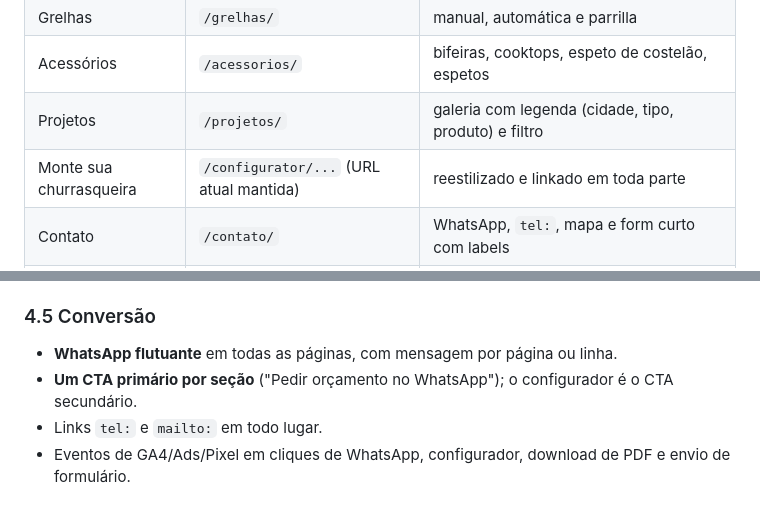
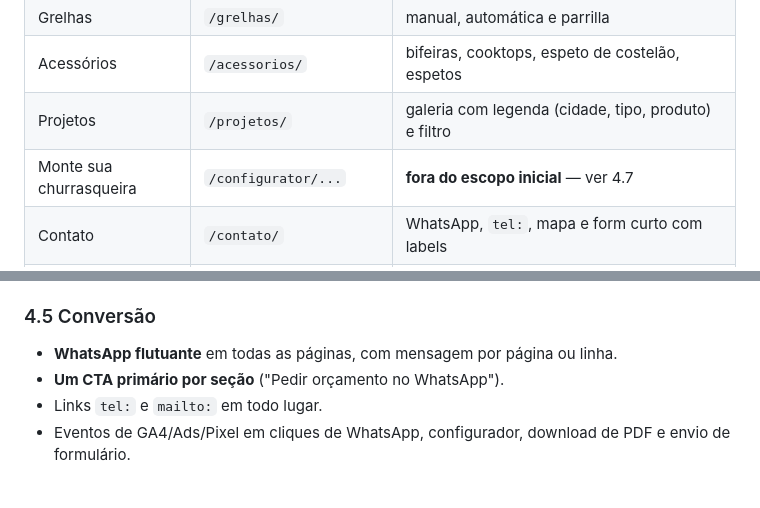
Before and after one commit to Salos-Projects/bento-churrasqueiras-site, a Markdown page: docs/briefing.md, 2 parts joined by grey strips. Rendered like a GitHub page.

```diff
--- a/docs/briefing.md
+++ b/docs/briefing.md
@@ -143,7 +143,7 @@ Regras: **no máximo 2 famílias de fonte**, **uma única cor de ação**, ícon
 | Grelhas | `/grelhas/` | manual, automática e parrilla |
 | Acessórios | `/acessorios/` | bifeiras, cooktops, espeto de costelão, espetos |
 | Projetos | `/projetos/` | galeria com legenda (cidade, tipo, produto) e filtro |
-| Monte sua churrasqueira | `/configurator/...` (URL atual mantida) | reestilizado e linkado em toda parte |
+| Monte sua churrasqueira | `/configurator/...` | **fora do escopo inicial** — ver 4.7 |
 | Contato | `/contato/` | WhatsApp, `tel:`, mapa e form curto com labels |
 | Assistência | `/assistencia/` | garantia de 5 anos, retorno em 48 h, upload de fotos, manuais |
 | Política de Privacidade | `/politica-de-privacidade/` | linkada no rodapé |
@@ -152,7 +152,7 @@ Regras: **no máximo 2 famílias de fonte**, **uma única cor de ação**, ícon
 
 ### 4.5 Conversão
 - **WhatsApp flutuante** em todas as páginas, com mensagem por página ou linha.
-- **Um CTA primário por seção** ("Pedir orçamento no WhatsApp"); o configurador é o CTA secundário.
+- **Um CTA primário por seção** ("Pedir orçamento no WhatsApp").
 - Links `tel:` e `mailto:` em todo lugar.
 - Eventos de GA4/Ads/Pixel em cliques de WhatsApp, configurador, download de PDF e envio de formulário.
 
```
Also changed, not shown: other parts of docs/briefing.md (+9 -4 lines).
